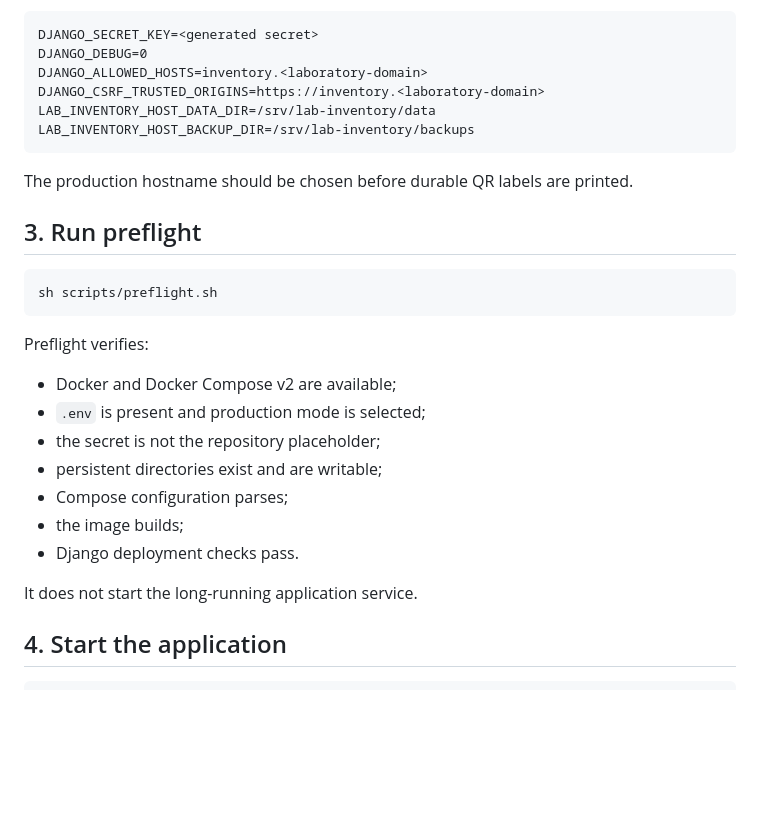
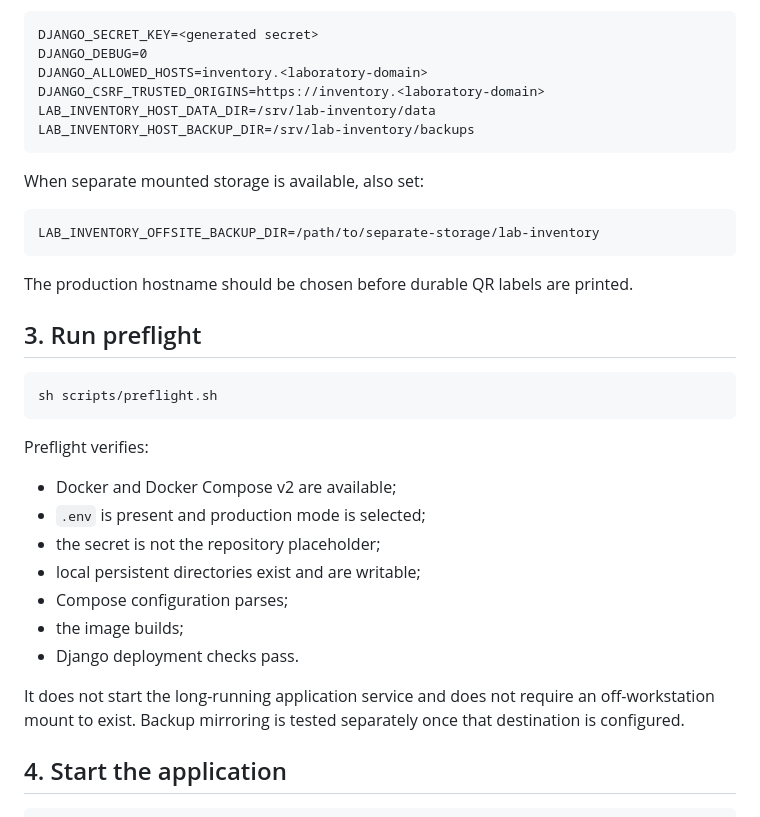
Before and after one commit to Xpotato1024/lab-inventory, a Markdown page: docs/operations/workstation-deployment.md, the part around one of its changes. Drawn GitHub-style; blank space fills up the shorter version.

````diff
--- a/docs/operations/workstation-deployment.md
+++ b/docs/operations/workstation-deployment.md
@@ -55,6 +57,12 @@ LAB_INVENTORY_HOST_DATA_DIR=/srv/lab-inventory/data
 LAB_INVENTORY_HOST_BACKUP_DIR=/srv/lab-inventory/backups
 ```
 
+When separate mounted storage is available, also set:
+
+```text
+LAB_INVENTORY_OFFSITE_BACKUP_DIR=/path/to/separate-storage/lab-inventory
+```
+
 The production hostname should be chosen before durable QR labels are printed.
 
 ## 3. Run preflight
@@ -68,12 +76,12 @@ Preflight verifies:
 - Docker and Docker Compose v2 are available;
 - `.env` is present and production mode is selected;
 - the secret is not the repository placeholder;
-- persistent directories exist and are writable;
+- local persistent directories exist and are writable;
 - Compose configuration parses;
 - the image builds;
 - Django deployment checks pass.
 
-It does not start the long-running application service.
+It does not start the long-running application service and does not require an off-workstation mount to exist. Backup mirroring is tested separately once that destination is configured.
 
 ## 4. Start the application
 
````
Also changed, not shown: other parts of docs/operations/workstation-deployment.md (+29 -4 lines).
